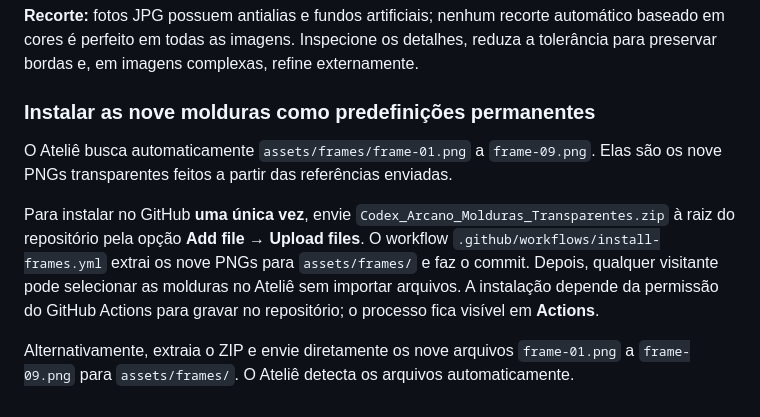
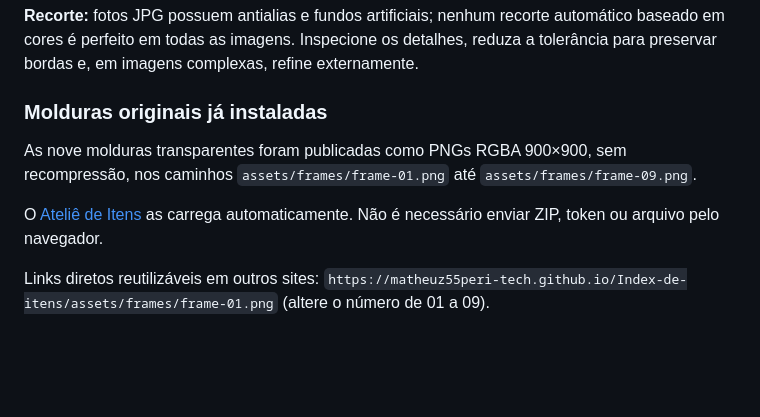
Before and after one commit to matheuz55peri-tech/Index-de-itens, a Markdown page: README.md, the part around the change. Rendered like a GitHub page; blank space fills up the shorter version.

Commit message:
docs: frames are permanently installed, no manual upload needed

```diff
--- a/README.md
+++ b/README.md
@@ -46,10 +46,10 @@ Imagens personalizadas e molduras são armazenadas pelo navegador em **IndexedDB
 
 **Recorte:** fotos JPG possuem antialias e fundos artificiais; nenhum recorte automático baseado em cores é perfeito em todas as imagens. Inspecione os detalhes, reduza a tolerância para preservar bordas e, em imagens complexas, refine externamente.
 
-### Instalar as nove molduras como predefinições permanentes
+### Molduras originais já instaladas
 
-O Ateliê busca automaticamente `assets/frames/frame-01.png` a `frame-09.png`. Elas são os nove PNGs transparentes feitos a partir das referências enviadas.
+As nove molduras transparentes foram publicadas como PNGs RGBA 900×900, sem recompressão, nos caminhos `assets/frames/frame-01.png` até `assets/frames/frame-09.png`.
 
-Para instalar no GitHub **uma única vez**, envie `Codex_Arcano_Molduras_Transparentes.zip` à raiz do repositório pela opção **Add file → Upload files**. O workflow `.github/workflows/install-frames.yml` extrai os nove PNGs para `assets/frames/` e faz o commit. Depois, qualquer visitante pode selecionar as molduras no Ateliê sem importar arquivos. A instalação depende da permissão do GitHub Actions para gravar no repositório; o processo fica visível em **Actions**.
+O [Ateliê de Itens](https://matheuz55peri-tech.github.io/Index-de-itens/studio.html) as carrega automaticamente. Não é necessário enviar ZIP, token ou arquivo pelo navegador.
 
-Alternativamente, extraia o ZIP e envie diretamente os nove arquivos `frame-01.png` a `frame-09.png` para `assets/frames/`. O Ateliê detecta os arquivos automaticamente.
+Links diretos reutilizáveis em outros sites: `https://matheuz55peri-tech.github.io/Index-de-itens/assets/frames/frame-01.png` (altere o número de 01 a 09).
```
